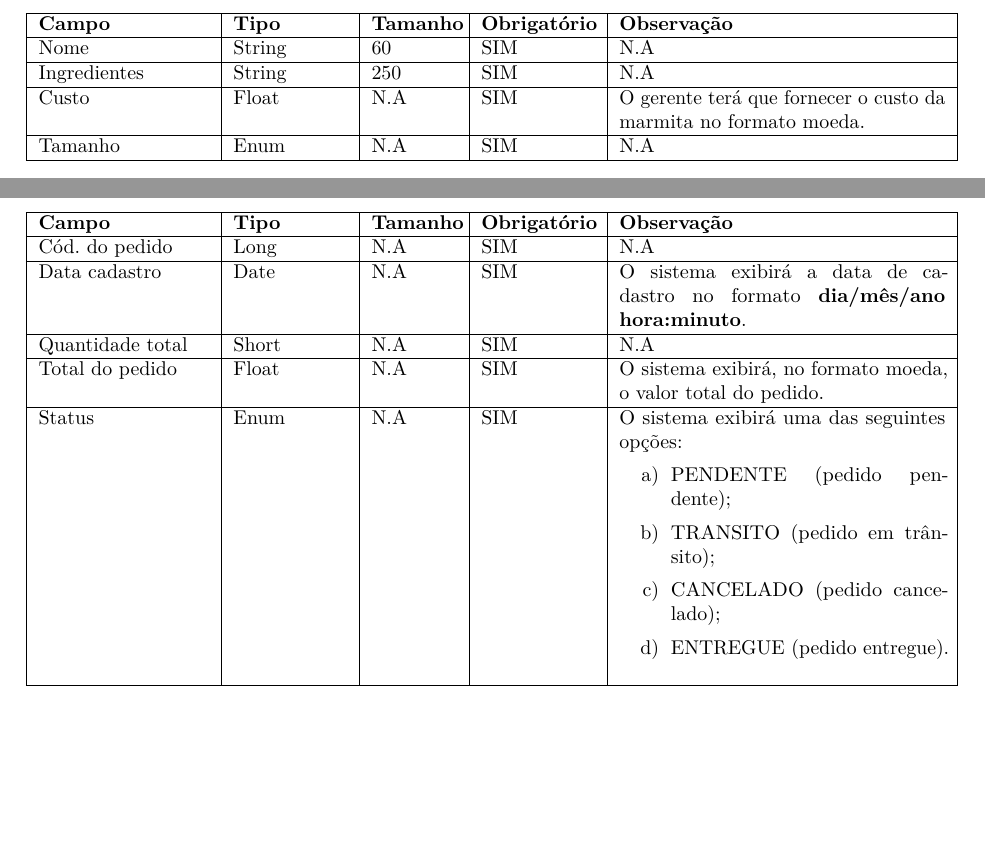
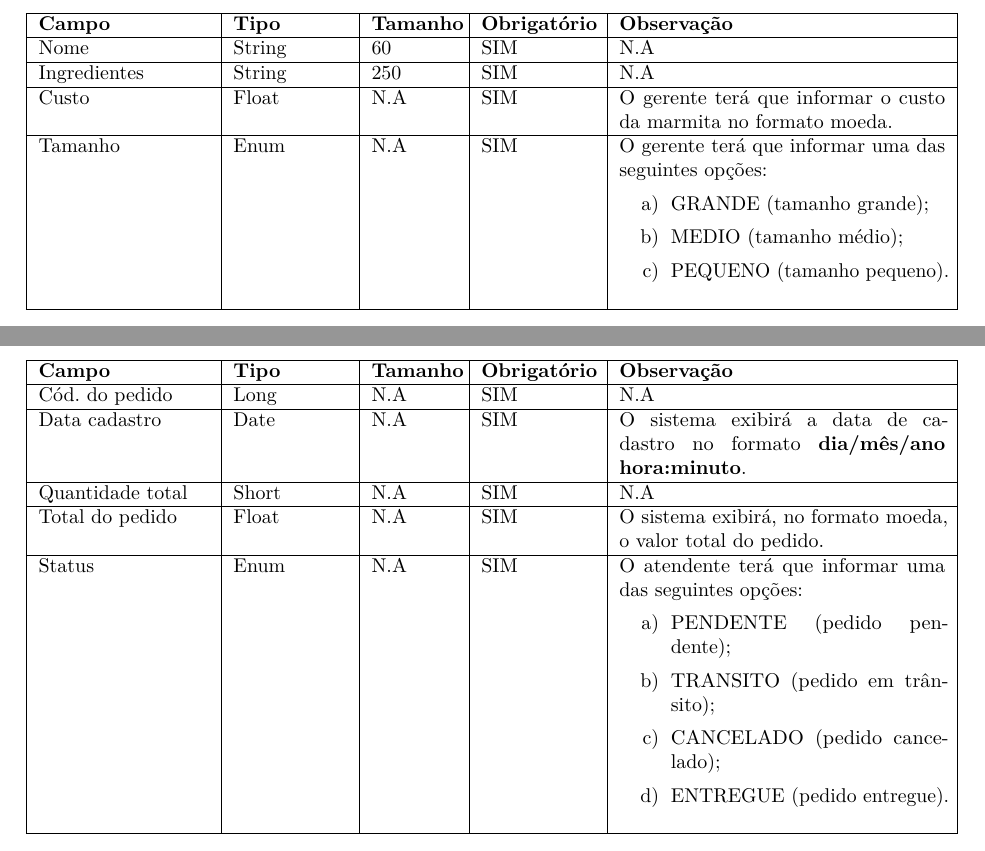
Before and after one commit to cams7/casa_das_marmitas, a LaTeX thesis (docs/Detalhamento dos Requisitos do Controle de Entrega de Marmitas.tex, which reads docs/uc001.tex, docs/uc003.tex, docs/uc004.tex): two parts of pages 38 and 57 of 59, joined at a grey line, cut so that both start at the same text, the shorter picture padded with empty space. The pictures show the PDF file docs/Detalhamento dos Requisitos do Controle de Entrega de Marmitas.pdf that the author committed with the source.

```diff
--- a/docs/uc001.tex
+++ b/docs/uc001.tex
@@ -135,10 +135,10 @@
 			\hline
 			\textbf{Campo}      & \textbf{Tipo} & \textbf{Tamanho} & \textbf{Obrigatório} & \textbf{Observação}                                                                      \\ \hline
 			Nome                & String        & 60               & SIM                  & N.A                                                                                      \\ \hline
-			Data de nascimento  & Date          & N.A              & NÃO                  & O funcionário terá que fornecer a data de nascimento no formato \textbf{dia/mês/ano}.    \\ \hline
-			Telefone            & String        & 10               & SIM                  & O funcionário terá que fornecer o número de telefone no formato \textbf{(99) 9999-9999}. \\ \hline
+			Data de nascimento  & Date          & N.A              & NÃO                  & O funcionário terá que informar a data de nascimento no formato \textbf{dia/mês/ano}.    \\ \hline
+			Telefone            & String        & 10               & SIM                  & O funcionário terá que informar o número de telefone no formato \textbf{(99) 9999-9999}. \\ \hline
 			Logradouro          & String        & 100              & SIM                  & N.A                                                                                      \\ \hline
-			CEP                 & String        & 8                & SIM                  & O funcionário terá que fornecer o CEP no formato \textbf{99.999-999}.                    \\ \hline
+			CEP                 & String        & 8                & SIM                  & O funcionário terá que informar o CEP no formato \textbf{99.999-999}.                    \\ \hline
 			Bairro              & String        & 60               & SIM                  & N.A                                                                                      \\ \hline
 			Cidade              & String        & 60               & SIM                  & N.A                                                                                      \\ \hline
 			Número              & String        & 30               & SIM                  & N.A                                                                                      \\ \hline
--- a/docs/uc003.tex
+++ b/docs/uc003.tex
@@ -132,9 +132,9 @@
 			\textbf{Campo} & \textbf{Tipo} & \textbf{Tamanho} & \textbf{Obrigatório} & \textbf{Observação}                                                                  \\ \hline
 			Empresa        & String        & 60               & SIM                  & N.A                                                                                  \\ \hline
 			Nome           & String        & 60               & SIM                  & N.A                                                                                  \\ \hline
-			CPF            & String        & 11               & SIM                  & O gerente terá que fornecer o CPF no formato \textbf{999.999.999-99}.                \\ \hline
-			RG             & String        & 10               & SIM                  & O gerente terá que fornecer o RG no formato numérico.                                \\ \hline
-			Celular        & String        & 11               & SIM                  & O gerente terá que fornecer o número de celular no formato \textbf{(99) 99999-9999}. \\ \hline
+			CPF            & String        & 11               & SIM                  & O gerente terá que informar o CPF no formato \textbf{999.999.999-99}.                \\ \hline
+			RG             & String        & 10               & SIM                  & O gerente terá que informar o RG no formato numérico.                                \\ \hline
+			Celular        & String        & 11               & SIM                  & O gerente terá que informar o número de celular no formato \textbf{(99) 99999-9999}. \\ \hline
 		\end{tabular}
 	\end{table}
 \end{enumerate}
--- a/docs/uc004.tex
+++ b/docs/uc004.tex
@@ -143,11 +143,11 @@
 			\hline
 			\textbf{Campo} & \textbf{Tipo} & \textbf{Tamanho} & \textbf{Obrigatório} & \textbf{Observação}                                                                  \\ \hline
 			Nome           & String        & 60               & SIM                  & N.A                                                                                  \\ \hline
-			CNPJ           & String        & 14               & SIM                  & O gerente terá que fornecer o CNPJ no formato \textbf{99.999.999/9999-99}.           \\ \hline
+			CNPJ           & String        & 14               & SIM                  & O gerente terá que informar o CNPJ no formato \textbf{99.999.999/9999-99}.           \\ \hline
 			E-mail         & String        & 30               & SIM                  & N.A                                                                                  \\ \hline
-			Telefone       & String        & 10               & SIM                  & O gerente terá que fornecer o número de telefone no formato \textbf{(99) 9999-9999}. \\ \hline
+			Telefone       & String        & 10               & SIM                  & O gerente terá que informar o número de telefone no formato \textbf{(99) 9999-9999}. \\ \hline
 			Logradouro     & String        & 100              & SIM                  & N.A                                                                                  \\ \hline
-			CEP            & String        & 10               & SIM                  & O gerente terá que fornecer o CEP no formato \textbf{99.999-999}.                    \\ \hline
+			CEP            & String        & 10               & SIM                  & O gerente terá que informar o CEP no formato \textbf{99.999-999}.                    \\ \hline
 			Bairro         & String        & 60               & SIM                  & N.A                                                                                  \\ \hline
 			Cidade         & String        & 60               & SIM                  & N.A                                                                                  \\ \hline
 			Número         & String        & 30               & SIM                  & N.A                                                                                  \\ \hline
--- a/docs/uc005.tex
+++ b/docs/uc005.tex
@@ -119,8 +119,13 @@
 			\textbf{Campo} & \textbf{Tipo} & \textbf{Tamanho} & \textbf{Obrigatório} & \textbf{Observação}                                              \\ \hline
 			Nome           & String        & 60               & SIM                  & N.A                                                              \\ \hline
 			Ingredientes   & String        & 250              & SIM                  & N.A                                                              \\ \hline
-			Custo          & Float         & N.A              & SIM                  & O gerente terá que fornecer o custo da marmita no formato moeda. \\ \hline
-			Tamanho        & Enum          & N.A              & SIM                  & N.A                                                              \\ \hline
+			Custo          & Float         & N.A              & SIM                  & O gerente terá que informar o custo da marmita no formato moeda. \\ \hline
+			Tamanho        & Enum          & N.A              & SIM                  & O gerente terá que informar uma das seguintes opções:
+			\begin{enumerate}
+				\item GRANDE (tamanho grande);
+				\item MEDIO (tamanho médio);
+				\item PEQUENO (tamanho pequeno).
+			\end{enumerate}\\ \hline
 		\end{tabular}
 	\end{table}
 \end{enumerate}
--- a/docs/uc006.tex
+++ b/docs/uc006.tex
@@ -87,7 +87,7 @@
 		\begin{tabular}{|p{3.0cm}|p{2.0cm}|p{1.5cm}|p{2.0cm}|p{5.75cm}|}
 			\hline
 			\textbf{Campo}  & \textbf{Tipo} & \textbf{Tamanho} & \textbf{Obrigatório} & \textbf{Observação}                                             \\ \hline
-			Taxa de entrega & Float         & N.A              & SIM                  & O gerente terá que fornecer a taxa de entrega no formato moeda. \\ \hline
+			Taxa de entrega & Float         & N.A              & SIM                  & O gerente terá que informar a taxa de entrega no formato moeda. \\ \hline
 			Tipo            & Enum          & N.A              & SIM                  & O sistema exibirá a opção \textbf{ENTREGA}.                     \\ \hline
 		\end{tabular}
 	\end{table}
--- a/docs/uc008.tex
+++ b/docs/uc008.tex
@@ -83,7 +83,7 @@
 			\hline
 			\textbf{Campo}   & \textbf{Tipo} & \textbf{Tamanho} & \textbf{Obrigatório} & \textbf{Observação}                                                              \\ \hline
 			Total do pedido  & Float         & N.A              & SIM                  & O sistema exibirá, no formato moeda, o valor total do pedido.                    \\ \hline
-			Quantia recebida & Float         & N.A              & SIM                  & O atendente terá que fornecer, no formato moeda, a quantia recebida em dinheiro. \\ \hline
+			Quantia recebida & Float         & N.A              & SIM                  & O atendente terá que informar, no formato moeda, a quantia recebida em dinheiro. \\ \hline
 			Troco            & Float         & N.A              & SIM                  & O sistema exibirá, no formato moeda, o o troco.                                  \\ \hline
 		\end{tabular}
 	\end{table}
--- a/docs/uc009.tex
+++ b/docs/uc009.tex
@@ -76,7 +76,7 @@
 			Data cadastro    & Date          & N.A & SIM & O sistema exibirá a data de cadastro no formato \textbf{dia/mês/ano hora:minuto}.                                                                                \\ \hline
 			Quantidade total & Short         & N.A & SIM & N.A                                                                                                                                                              \\ \hline
 			Total do pedido  & Float         & N.A & SIM & O sistema exibirá, no formato moeda, o valor total do pedido.                                                                                                    \\ \hline
-			Status           & Enum          & N.A & SIM & O sistema exibirá uma das seguintes opções:
+			Status           & Enum          & N.A & SIM & O atendente terá que informar uma das seguintes opções:
 			\begin{enumerate}
 				\item PENDENTE (pedido pendente);
 				\item TRANSITO (pedido em trânsito);
--- a/docs/uc010.tex
+++ b/docs/uc010.tex
@@ -60,8 +60,8 @@
 		\begin{tabular}{|p{3.0cm}|p{2.0cm}|p{1.5cm}|p{2.0cm}|p{5.75cm}|}
 			\hline
 			\textbf{Campo} & \textbf{Tipo} & \textbf{Tamanho} & \textbf{Obrigatório} & \textbf{Observação}                                                         \\ \hline
-			Data inicial   & Date          & N.A              & SIM                  & O gerente terá que fornecer a data inicial no formato \textbf{dia/mês/ano}. \\ \hline
-			Data final     & Date          & N.A              & SIM                  & O gerente terá que fornecer a data final no formato \textbf{dia/mês/ano}.   \\ \hline
+			Data inicial   & Date          & N.A              & SIM                  & O gerente terá que informar a data inicial no formato \textbf{dia/mês/ano}. \\ \hline
+			Data final     & Date          & N.A              & SIM                  & O gerente terá que informar a data final no formato \textbf{dia/mês/ano}.   \\ \hline
 		\end{tabular}
 	\end{table}
 \end{enumerate}
--- a/docs/uc012.tex
+++ b/docs/uc012.tex
@@ -95,7 +95,12 @@
 			Data cadastro   & Date          & O sistema exibirá a data de cadastro no formato \textbf{dia/mês/ano}. \\ \hline
 			Nome            & String        & N.A                                                                   \\ \hline
 			Custo           & Float         & O sistema exibirá o custo da marmita no formato moeda.                \\ \hline
-			Tamanho         & Enum          & N.A                                                                   \\ \hline
+			Tamanho           & Enum          & O sistema exibirá uma das seguintes opções:
+			\begin{enumerate}
+				\item GRANDE (tamanho grande);
+				\item MEDIO (tamanho médio);
+				\item PEQUENO (tamanho pequeno).
+			\end{enumerate}\\ \hline
 		\end{tabular}
 	\end{table}
 \end{enumerate}
--- a/docs/uc017.tex
+++ b/docs/uc017.tex
@@ -92,7 +92,12 @@
 			Nome            & String        & N.A                                                                   \\ \hline
 			Ingrediente     & String        & N.A                                                                   \\ \hline
 			Custo           & Float         & O sistema exibirá o custo da marmita no formato moeda.                \\ \hline
-			Tamanho         & Enum          & N.A                                                                   \\ \hline
+			Tamanho           & Enum          & O sistema exibirá uma das seguintes opções:
+			\begin{enumerate}
+				\item GRANDE (tamanho grande);
+				\item MEDIO (tamanho médio);
+				\item PEQUENO (tamanho pequeno).
+			\end{enumerate}\\ \hline
 		\end{tabular}
 	\end{table}
 \end{enumerate}
```
Also changed, not shown: docs/Controle de Entrega de Marmitas - modelo.png (added), docs/Detalhamento dos Requisitos do Controle de Entrega de Marmitas.pdf, 1 other file.
